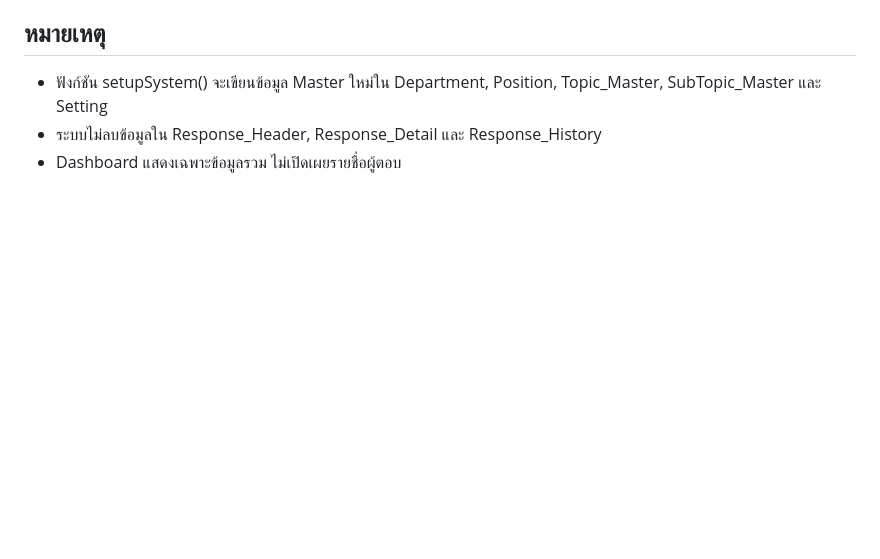
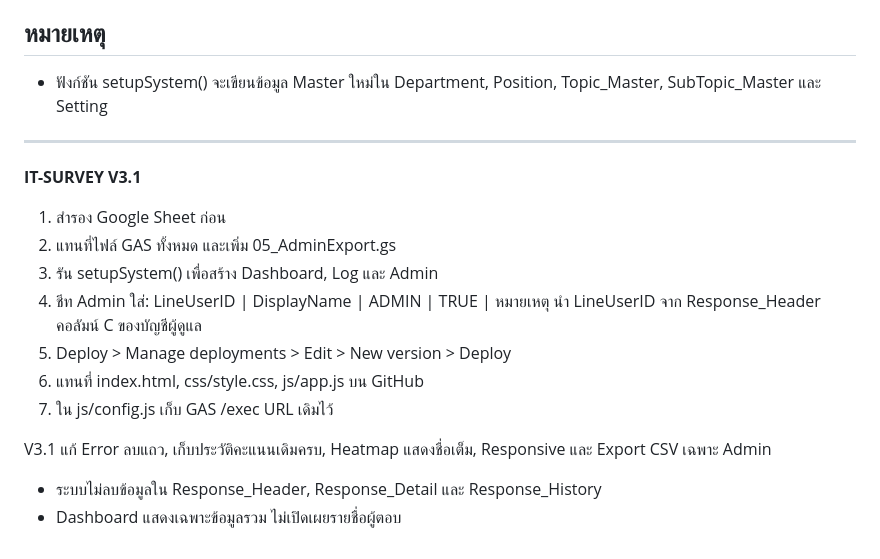
Before and after one commit to itpcmc2024/it-survey-training, a Markdown page: README.md, the part around the change. Drawn GitHub-style; blank space fills up the shorter version.

```diff
--- a/README.md
+++ b/README.md
@@ -62,5 +62,18 @@ IT-SURVEY V3 — คู่มือติดตั้งด่วน
 -------
 - ฟังก์ชัน setupSystem() จะเขียนข้อมูล Master ใหม่ใน Department, Position,
   Topic_Master, SubTopic_Master และ Setting
+
+---------------
+**IT-SURVEY V3.1**
+1) สำรอง Google Sheet ก่อน
+2) แทนที่ไฟล์ GAS ทั้งหมด และเพิ่ม 05_AdminExport.gs
+3) รัน setupSystem() เพื่อสร้าง Dashboard, Log และ Admin
+4) ชีท Admin ใส่: LineUserID | DisplayName | ADMIN | TRUE | หมายเหตุ
+   นำ LineUserID จาก Response_Header คอลัมน์ C ของบัญชีผู้ดูแล
+5) Deploy > Manage deployments > Edit > New version > Deploy
+6) แทนที่ index.html, css/style.css, js/app.js บน GitHub
+7) ใน js/config.js เก็บ GAS /exec URL เดิมไว้
+
+V3.1 แก้ Error ลบแถว, เก็บประวัติคะแนนเดิมครบ, Heatmap แสดงชื่อเต็ม, Responsive และ Export CSV เฉพาะ Admin
 - ระบบไม่ลบข้อมูลใน Response_Header, Response_Detail และ Response_History
 - Dashboard แสดงเฉพาะข้อมูลรวม ไม่เปิดเผยรายชื่อผู้ตอบ
```
